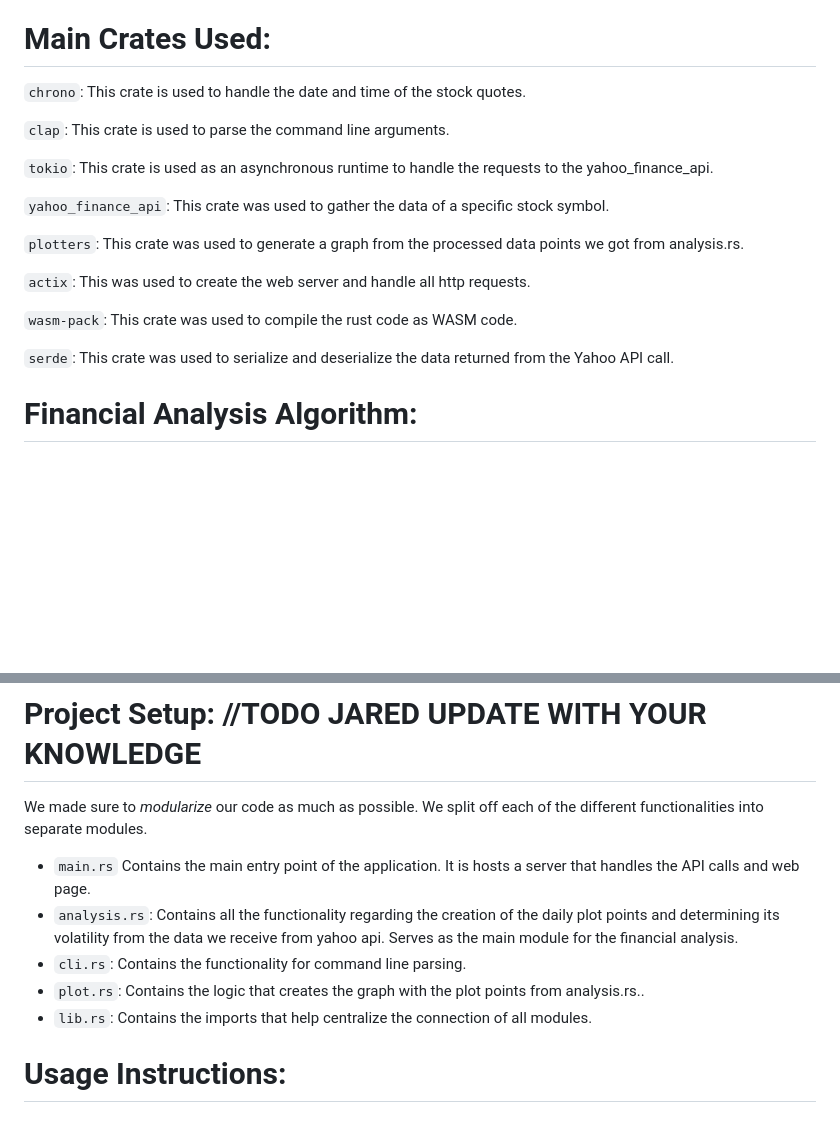
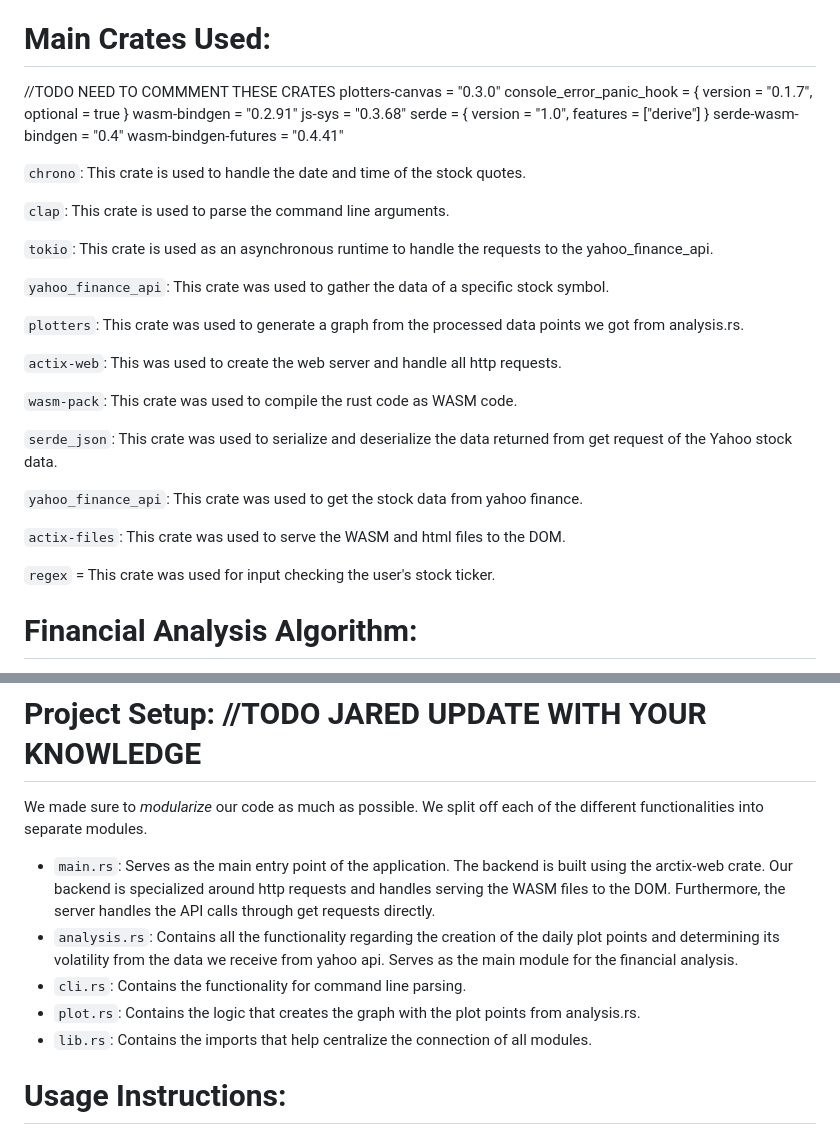
Before and after one commit to jdrco/stockr, a Markdown page: README.md, 2 parts joined by grey strips. GitHub-like rendering; blank space fills up the shorter version.

Commit message:
Updated with changes

```diff
--- a/README.md
+++ b/README.md
@@ -14,6 +14,15 @@ Contributors:
 
 # Main Crates Used:
 
+//TODO NEED TO COMMMENT THESE CRATES
+plotters-canvas = "0.3.0"
+console_error_panic_hook = { version = "0.1.7", optional = true }
+wasm-bindgen = "0.2.91"
+js-sys = "0.3.68"
+serde = { version = "1.0", features = ["derive"] }
+serde-wasm-bindgen = "0.4"
+wasm-bindgen-futures = "0.4.41"
+
 `chrono`: This crate is used to handle the date and time of the stock quotes.
 
 `clap`: This crate is used to parse the command line arguments.
@@ -24,11 +33,17 @@ Contributors:
 
 `plotters`: This crate was used to generate a graph from the processed data points we got from analysis.rs.
 
-`actix`: This was used to create the web server and handle all http requests.
+`actix-web`: This was used to create the web server and handle all http requests.
 
 `wasm-pack`: This crate was used to compile the rust code as WASM code.
 
-`serde`: This crate was used to serialize and deserialize the data returned from the Yahoo API call.
+`serde_json`: This crate was used to serialize and deserialize the data returned from get request of the Yahoo stock data.
+
+`yahoo_finance_api`: This crate was used to get the stock data from yahoo finance.
+
+`actix-files`: This crate was used to serve the WASM and html files to the DOM.
+
+`regex` = This crate was used for input checking the user's stock ticker.
 
 # Financial Analysis Algorithm:
 
@@ -73,10 +88,10 @@ To ensure that our graph is readable and shows all data points within the curren
 
 We made sure to *modularize* our code as much as possible. We split off each of the different functionalities into separate modules.
 
-- `main.rs` Contains the main entry point of the application. It is hosts a server that handles the API calls and web page.
+- `main.rs`: Serves as the main entry point of the application. The backend is built using the arctix-web crate. Our backend is specialized around http requests and handles serving the WASM files to the DOM. Furthermore, the server handles the API calls through get requests directly.
 - `analysis.rs`: Contains all the functionality regarding the creation of the daily plot points and determining its volatility from the data we receive from yahoo api. Serves as the main module for the financial analysis.
 - `cli.rs`: Contains the functionality for command line parsing.
-- `plot.rs`: Contains the logic that creates the graph with the plot points from analysis.rs..
+- `plot.rs`: Contains the logic that creates the graph with the plot points from analysis.rs.
 - `lib.rs`: Contains the imports that help centralize the connection of all modules.
 
 # Usage Instructions:
```
